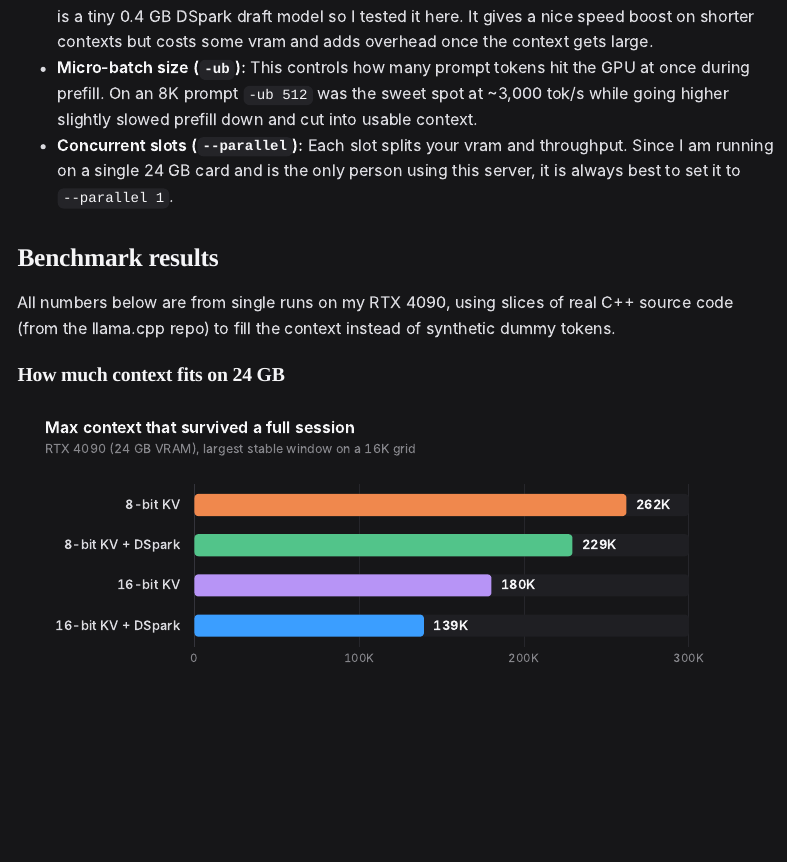
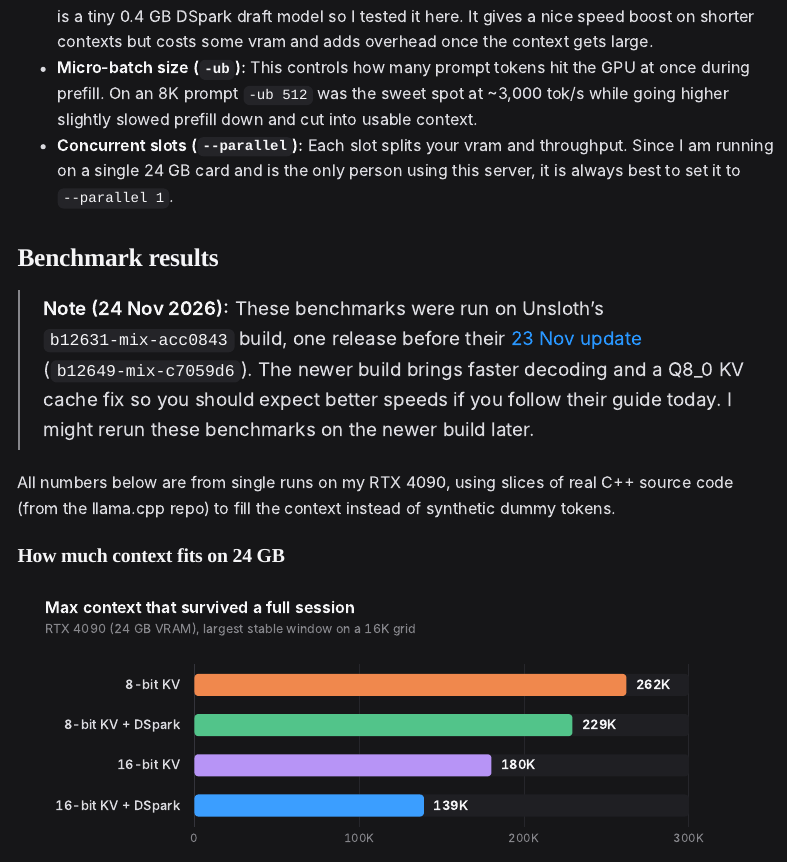
Before and after one commit to garg-aayush/garg-aayush.github.io, a Quarto document (posts/2026-11-23-inkling2-mini-llamacpp/index.qmd): the page in a window 1100 px wide, from 1100 px down. Rendered offline with R 4.5, knitr and Pandoc in place of Quarto, with nearby package versions; menus at the side of the page are left out.

Commit message:
Note that Inkling-2-Mini benchmarks predate Unsloth's 23 Nov build

```diff
--- a/posts/2026-11-23-inkling2-mini-llamacpp/index.qmd
+++ b/posts/2026-11-23-inkling2-mini-llamacpp/index.qmd
@@ -33,6 +33,8 @@ In llama.cpp there are a few flags you end up tuning to balance speed against co
 - **Concurrent slots (`--parallel`):** Each slot splits your vram and throughput. Since I am running on a single 24 GB card and is the only person using this server, it is always best to set it to `--parallel 1`.
 
 ## Benchmark results
+
+> **Note (24 Nov 2026):** These benchmarks were run on Unsloth's `b12631-mix-acc0843` build, one release before their [23 Nov update](https://unsloth.ai/docs/models/inkling-2-mini) (`b12649-mix-c7059d6`). The newer build brings faster decoding and a Q8_0 KV cache fix so you should expect better speeds if you follow their guide today. I might rerun these benchmarks on the newer build later.
 
 All numbers below are from single runs on my RTX 4090, using slices of real C++ source code (from the llama.cpp repo) to fill the context instead of synthetic dummy tokens.
 
```
